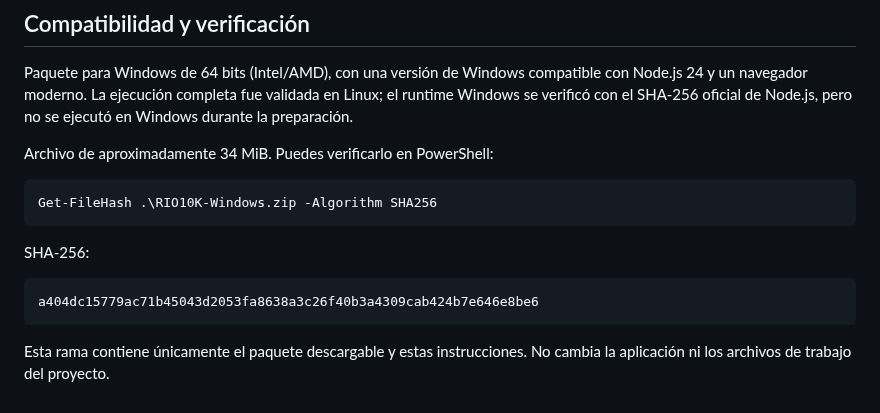
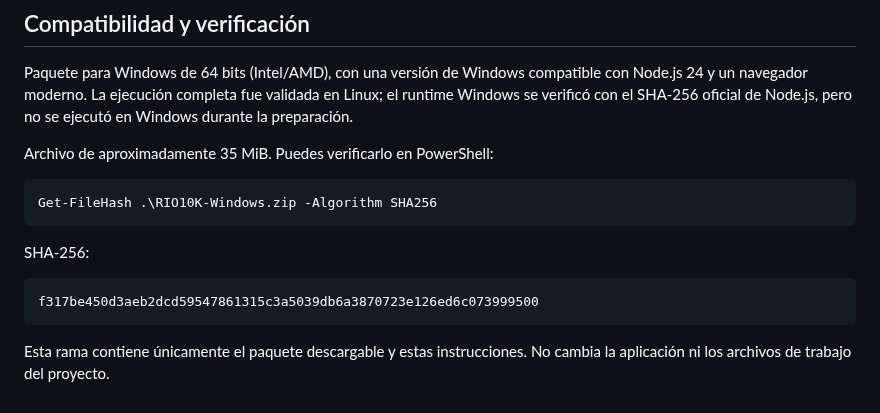
Before and after one commit to edudu7447/gpt-edu1, a Markdown page: README.md, the part around one of its changes. GitHub-like rendering.

````diff
--- a/README.md
+++ b/README.md
@@ -24,7 +38,7 @@ Incluye jugadores ficticios para probar. En Configuración → Nuevo torneo pued
 
 Paquete para Windows de 64 bits (Intel/AMD), con una versión de Windows compatible con Node.js 24 y un navegador moderno. La ejecución completa fue validada en Linux; el runtime Windows se verificó con el SHA-256 oficial de Node.js, pero no se ejecutó en Windows durante la preparación.
 
-Archivo de aproximadamente 34 MiB. Puedes verificarlo en PowerShell:
+Archivo de aproximadamente 35 MiB. Puedes verificarlo en PowerShell:
 
 ```powershell
 Get-FileHash .\RIO10K-Windows.zip -Algorithm SHA256
@@ -33,7 +47,7 @@ Get-FileHash .\RIO10K-Windows.zip -Algorithm SHA256
 SHA-256:
 
 ```text
-a404dc15779ac71b45043d2053fa8638a3c26f40b3a4309cab424b7e646e8be6
+f317be450d3aeb2dcd59547861315c3a5039db6a3870723e126ed6c073999500
 ```
 
 Esta rama contiene únicamente el paquete descargable y estas instrucciones. No cambia la aplicación ni los archivos de trabajo del proyecto.
````
Also changed, not shown: other parts of README.md (+14 -0 lines), Vista-previa.png (added), 2 other files.
